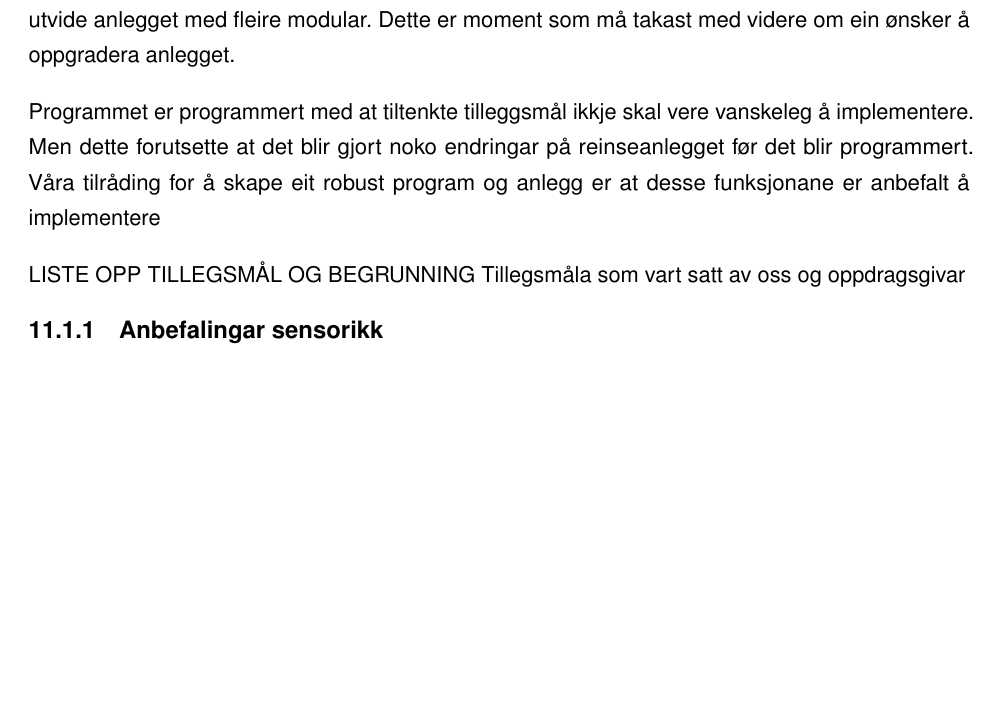
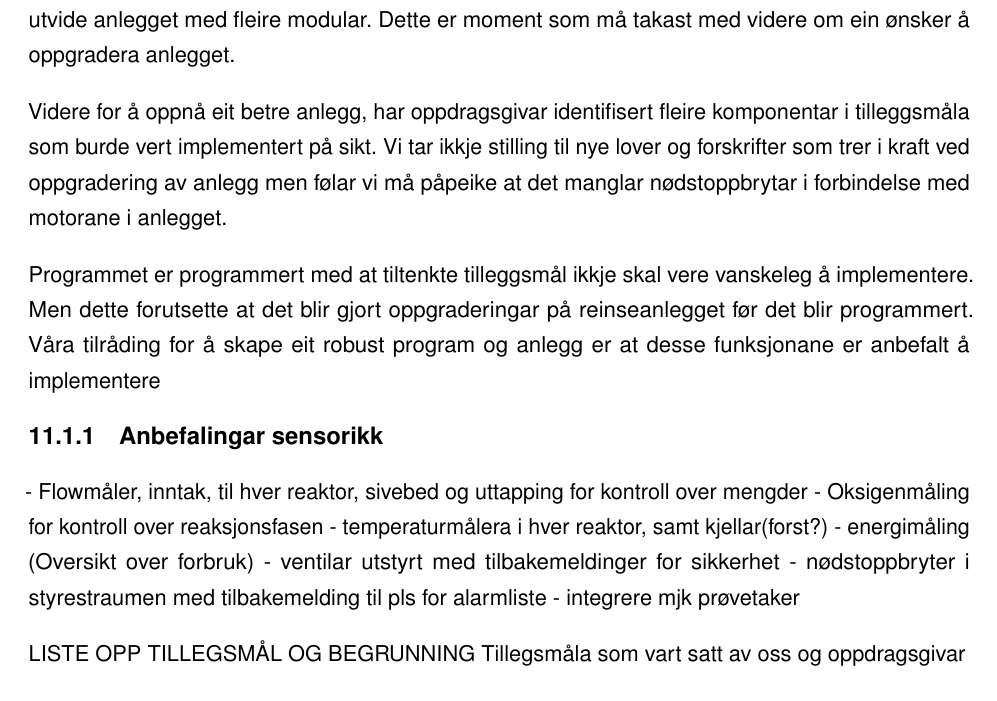
Before and after one commit to PeterSkaar/RA200-Bachelor, a LaTeX document (Latex1/bachelor_hvl.tex, which reads Latex1/Tekst/Kapittel11 - Diskusjon/11.1 Vegen vidare for Annlegget.tex): part of page 60 of 64, cut so that both start at the same text, the shorter picture padded with empty space. Compiled offline with pdfLaTeX; a missing font is replaced by an installed copy or a similar font.

Commit message:
11.1 fortsettelse

```diff
--- a/Latex1/Tekst/Kapittel11 - Diskusjon/11.1 Vegen vidare for Annlegget.tex
+++ b/Latex1/Tekst/Kapittel11 - Diskusjon/11.1 Vegen vidare for Annlegget.tex
@@ -7,23 +7,38 @@
 % får vist får Automasjonskompentanse ved å skrive om det.
 
 
-Da vi forventar at anlegget går igjennom ein større ombygging, da med tanke på Renasys og Kommunen sin dialog om utviding av det eksisterande anlegget med ny Renasys teknologi, er dette noko som bør vurderast opp mot programmet og om det blir behov for å endre eller legge til noko.
+Da vi forventar at anlegget går igjennom ein større ombygging, da med tanke på Renasys og Kommunen sin dialog om utviding
+av det eksisterande anlegget med ny Renasys teknologi, er dette noko som bør vurderast opp mot programmet
+ og om det blir behov for å endre eller legge til noko.
 Dette er eit naturleg punkt å vurdere tilleggsmåla, om dei ønsker å implementere noko av desse.
 Det gamle programmet brukar i dag ASiMASTER-bus for tilkopling av ein del av komponentane mot PLS.
-Dette er noko eigar av anlegget må ta stilling til om ein ønsker å fortsette med eller gjere om. Alle dei fleste ventilar er styrt over bus, og om ein ønskjer å bruke ventilar med tilbakemelding på opne og lukke signal, må det nokre ombyggingar til sidan det berre er laga til for utgangar frå PLS ved ventilane.
+Dette er noko eigar av anlegget må ta stilling til om ein ønsker å fortsette med eller gjere om. Alle dei fleste
+ventilar er styrt over bus, og om ein ønskjer å bruke ventilar med tilbakemelding på opne og lukke signal,
+må det nokre ombyggingar til sidan det berre er laga til for utgangar frå PLS ved ventilane.
 Styreskapet der den gamle PLS står i, har då noko redusert plass om ein byrjar å utvide anlegget med fleire modular.
 Dette er moment som må takast med videre om ein ønsker å oppgradera anlegget.
 
+Videre for å oppnå eit betre anlegg, har oppdragsgivar identifisert fleire komponentar i tilleggsmåla som burde
+vert implementert på sikt. Vi tar ikkje stilling til nye lover og forskrifter som trer i kraft ved oppgradering av anlegg
+men følar vi må påpeike at det manglar nødstoppbrytar i forbindelse med motorane i anlegget.
+
 Programmet er programmert med at tiltenkte tilleggsmål ikkje skal vere vanskeleg å implementere.
-Men dette forutsette at det blir gjort noko endringar på reinseanlegget før det blir programmert.
+Men dette forutsette at det blir gjort oppgraderingar på reinseanlegget før det blir programmert.
 Våra tilråding for å skape eit robust program og anlegg er at desse funksjonane er anbefalt å implementere
+
+\subsection{Anbefalingar sensorikk}
+
+- Flowmåler, inntak, til hver reaktor, sivebed og uttapping for kontroll over mengder
+- Oksigenmåling for kontroll over reaksjonsfasen
+- temperaturmålera i hver reaktor, samt kjellar(forst?)
+- energimåling (Oversikt over forbruk)
+- ventilar utstyrt med tilbakemeldinger for sikkerhet
+- nødstoppbryter i styrestraumen med tilbakemelding til pls for alarmliste
+- integrere mjk prøvetaker
+
 
 LISTE OPP TILLEGSMÅL OG BEGRUNNING
 Tillegsmåla som vart satt av oss og oppdragsgivar
-
-\subsection{Anbefalingar sensorikk}
-
-
 
 
 
```
